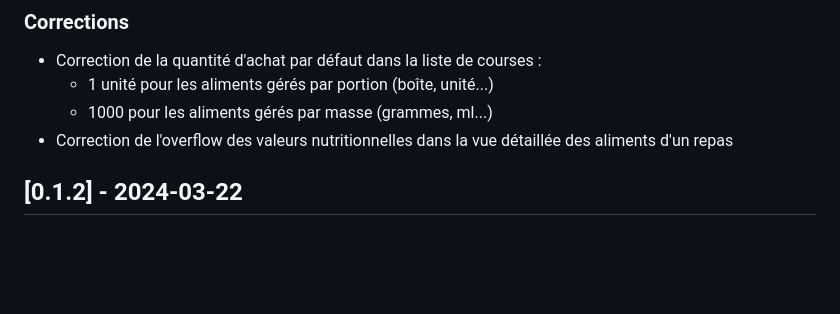
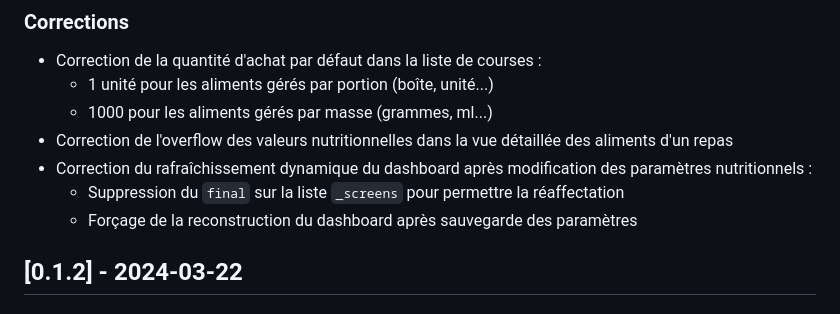
Before and after one commit to YohanF1245/pigeon_nutrition_apk, a Markdown page: CHANGELOG.MD, the part around the change. GitHub-like rendering; blank space fills up the shorter version.

Commit message:
docs(changelog): correction dashboard dynamique
- Ajout d'une entrée sur la correction du rafraîchissement dynamique du dashboard après modification des paramètres nutritionnels

```diff
--- a/CHANGELOG.MD
+++ b/CHANGELOG.MD
@@ -95,6 +95,9 @@ et ce projet adhère au [Semantic Versioning](https://semver.org/spec/v2.0.0.htm
   - 1 unité pour les aliments gérés par portion (boîte, unité...)
   - 1000 pour les aliments gérés par masse (grammes, ml...)
 - Correction de l'overflow des valeurs nutritionnelles dans la vue détaillée des aliments d'un repas
+- Correction du rafraîchissement dynamique du dashboard après modification des paramètres nutritionnels :
+  - Suppression du `final` sur la liste `_screens` pour permettre la réaffectation
+  - Forçage de la reconstruction du dashboard après sauvegarde des paramètres
 
 ## [0.1.2] - 2024-03-22
 
```
